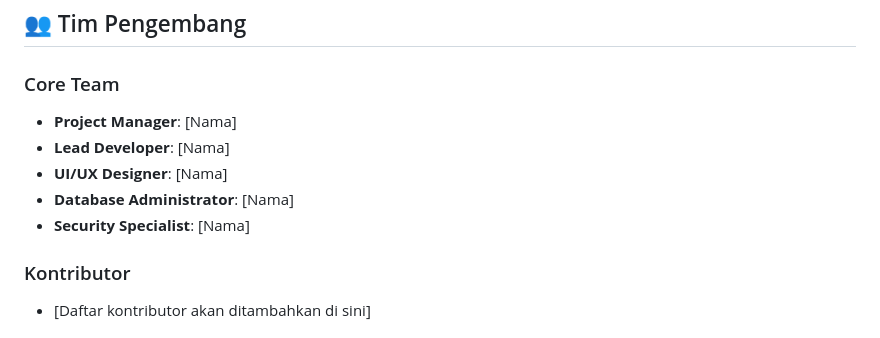
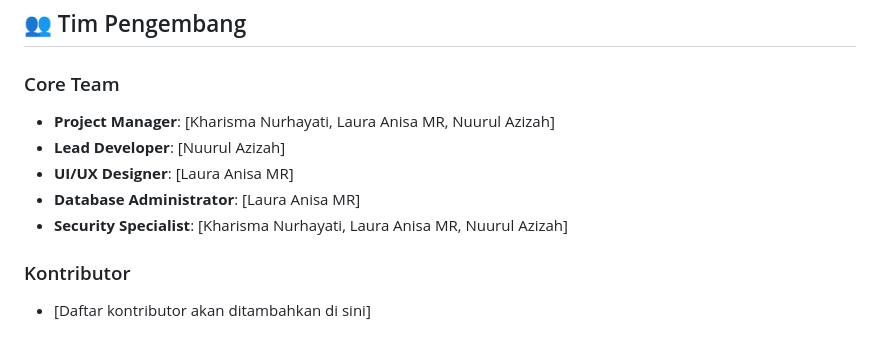
Before and after one commit to Nuurul101/Tugas-Besar-IPPL, a Markdown page: README.md, the part around the change. GitHub-like rendering.

```diff
--- a/README.md
+++ b/README.md
@@ -268,11 +268,11 @@ CREATE TABLE order_items (
 ## 👥 Tim Pengembang
 
 ### Core Team
-- **Project Manager**: [Nama]
-- **Lead Developer**: [Nama]
-- **UI/UX Designer**: [Nama]
-- **Database Administrator**: [Nama]
-- **Security Specialist**: [Nama]
+- **Project Manager**: [Kharisma Nurhayati, Laura Anisa MR, Nuurul Azizah]
+- **Lead Developer**: [Nuurul Azizah]
+- **UI/UX Designer**: [Laura Anisa MR]
+- **Database Administrator**: [Laura Anisa MR]
+- **Security Specialist**: [Kharisma Nurhayati, Laura Anisa MR, Nuurul Azizah]
 
 ### Kontributor
 - [Daftar kontributor akan ditambahkan di sini]
```
